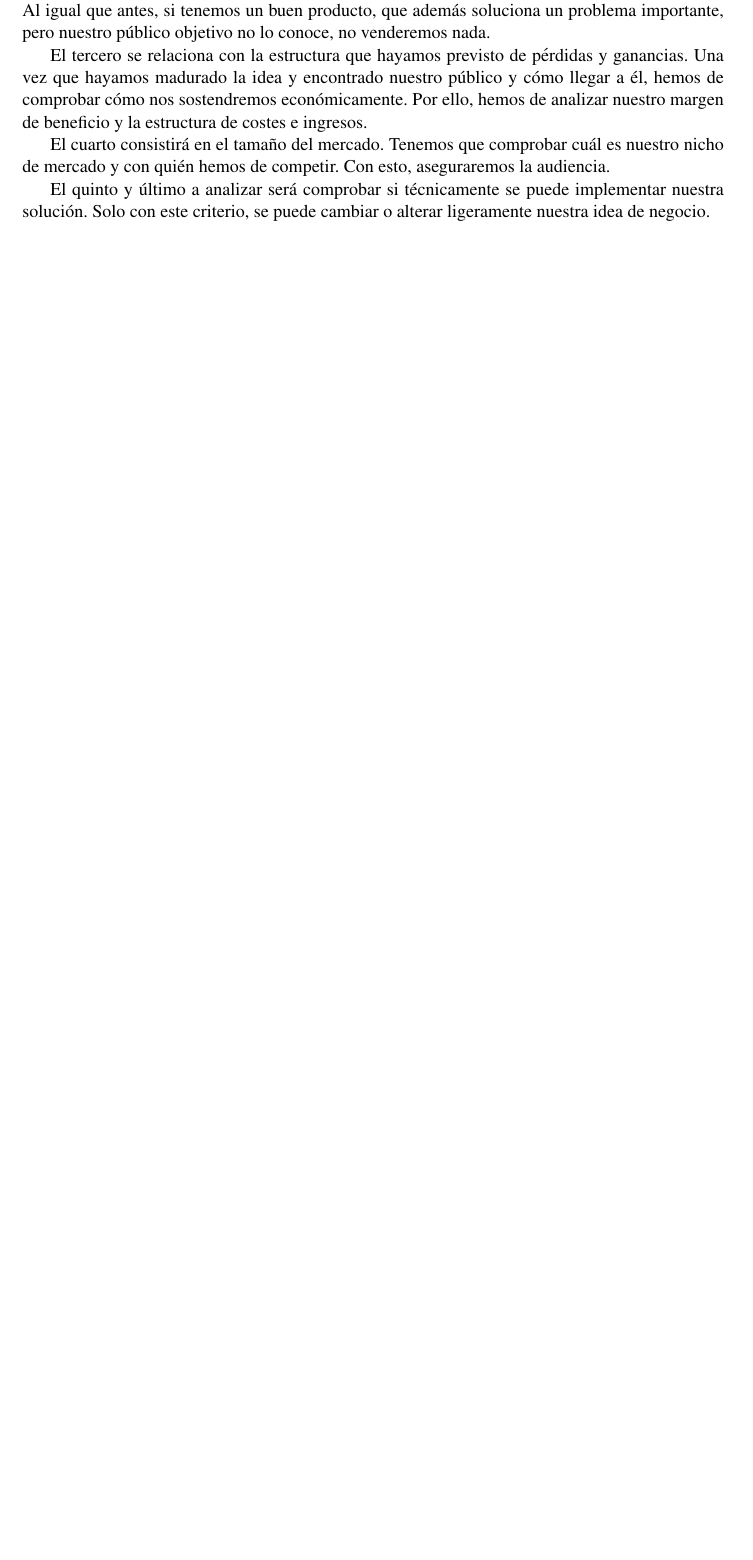
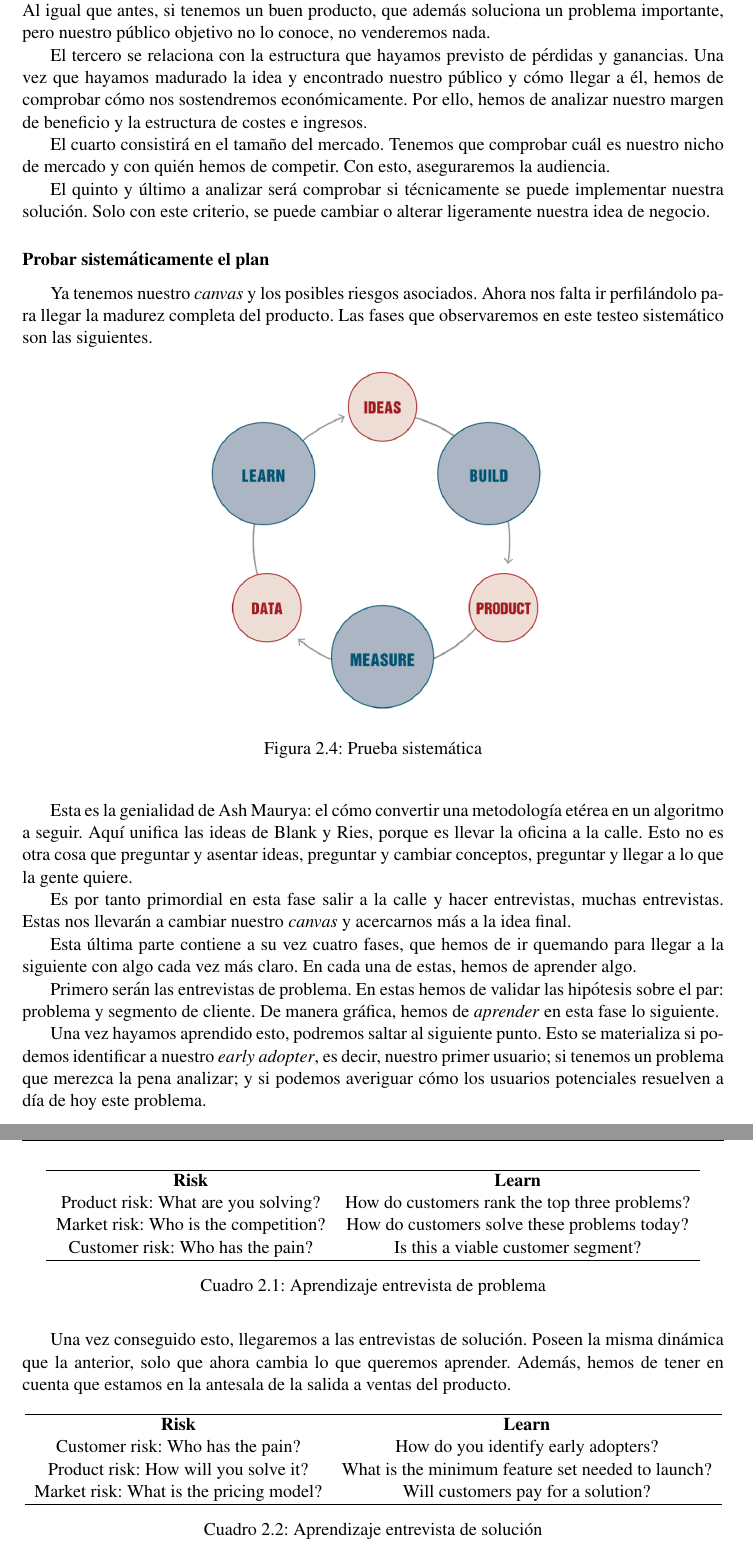
Before and after one commit to ltnews/ltnews-documents, a LaTeX document (proyect.tex, which reads parts/chapters/estudio.tex): part of page 21 of 42 before the commit and two parts of pages 21 and 22 of 44 after it, the two joined at a grey line, cut so that both start at the same text, the shorter picture padded with empty space. Compiled offline with pdfLaTeX.

Commit message:
Explicación de la última fase de Running Lean

```diff
--- a/parts/chapters/estudio.tex
+++ b/parts/chapters/estudio.tex
@@ -83,3 +83,38 @@ El tercero se relaciona con la estructura que hayamos previsto de pérdidas y ga
 El cuarto consistirá en el tamaño del mercado. Tenemos que comprobar cuál es nuestro nicho de mercado y con quién hemos de competir. Con esto, aseguraremos la audiencia.
 
 El quinto y último a analizar será comprobar si técnicamente se puede implementar nuestra solución. Solo con este criterio, se puede cambiar o alterar ligeramente nuestra idea de negocio.
+
+\subsubsection{Probar sistemáticamente el plan}
+
+Ya tenemos nuestro \textit{canvas} y los posibles riesgos asociados. Ahora nos falta ir perfilándolo para llegar la madurez completa del producto. Las fases que observaremos en este testeo sistemático son las siguientes.
+
+\figura{0.5}{img/lean/lean_learn}{Prueba sistemática}{fig:lean_learn}{}
+
+Esta es la genialidad de Ash Maurya: el cómo convertir una metodología etérea en un algoritmo a seguir. Aquí unifica las ideas de Blank y Ries, porque es llevar la oficina a la calle. Esto no es otra cosa que preguntar y asentar ideas, preguntar y cambiar conceptos, preguntar y llegar a lo que la gente quiere.
+
+Es por tanto primordial en esta fase salir a la calle y hacer entrevistas, muchas entrevistas. Estas nos llevarán a cambiar nuestro \textit{canvas} y acercarnos más a la idea final.
+
+Esta última parte contiene a su vez cuatro fases, que hemos de ir quemando para llegar a la siguiente con algo cada vez más claro. En cada una de estas, hemos de aprender algo.
+
+Primero serán las entrevistas de problema. En estas hemos de validar las hipótesis sobre el par: problema y segmento de cliente. De manera gráfica, hemos de \textit{aprender} en esta fase lo siguiente.
+
+\cuadro{*2c}{Aprendizaje entrevista de problema}{tab:problem_interview}
+{
+
+    \textbf{Risk} & \textbf{Learn} \\
+    Product risk: What are you solving? & How do customers rank the top three problems? \\
+    Market risk: Who is the competition? & How do customers solve these problems today? \\
+    Customer risk: Who has the pain? & Is this a viable customer segment? \\
+}
+
+Una vez hayamos aprendido esto, podremos saltar al siguiente punto. Esto se materializa si podemos identificar a nuestro \textit{early adopter}, es decir, nuestro primer usuario; si tenemos un problema que merezca la pena analizar; y si podemos averiguar cómo los usuarios potenciales resuelven a día de hoy este problema.
+
+Una vez conseguido esto, llegaremos a las entrevistas de solución. Poseen la misma dinámica que la anterior, solo que ahora cambia lo que queremos aprender. Además, hemos de tener en cuenta que estamos en la antesala de la salida a ventas del producto.
+
+\cuadro{*2c}{Aprendizaje entrevista de solución}{tab:problem_solution}
+{
+
+    \textbf{Risk} & \textbf{Learn} \\
+    Customer risk: Who has the pain? & How do you identify early adopters? \\
+    Product risk: How will you solve it? & What is the minimum feature set needed to launch? \\
+    Market risk: What is the pricing model? & Will customers pay for a solution? \\
```
Also changed, not shown: parts/chapters/estudio.tex (19 more changed lines).
